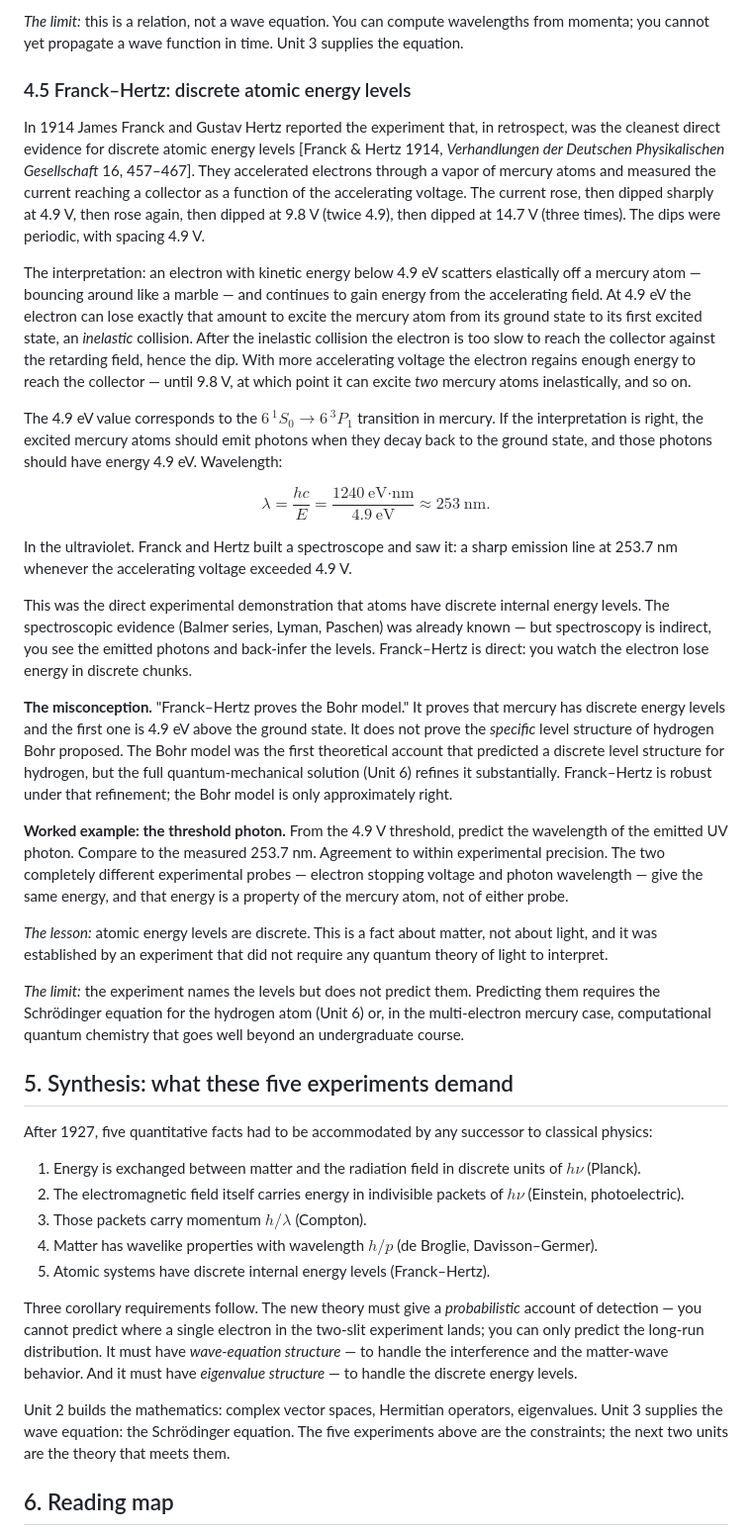
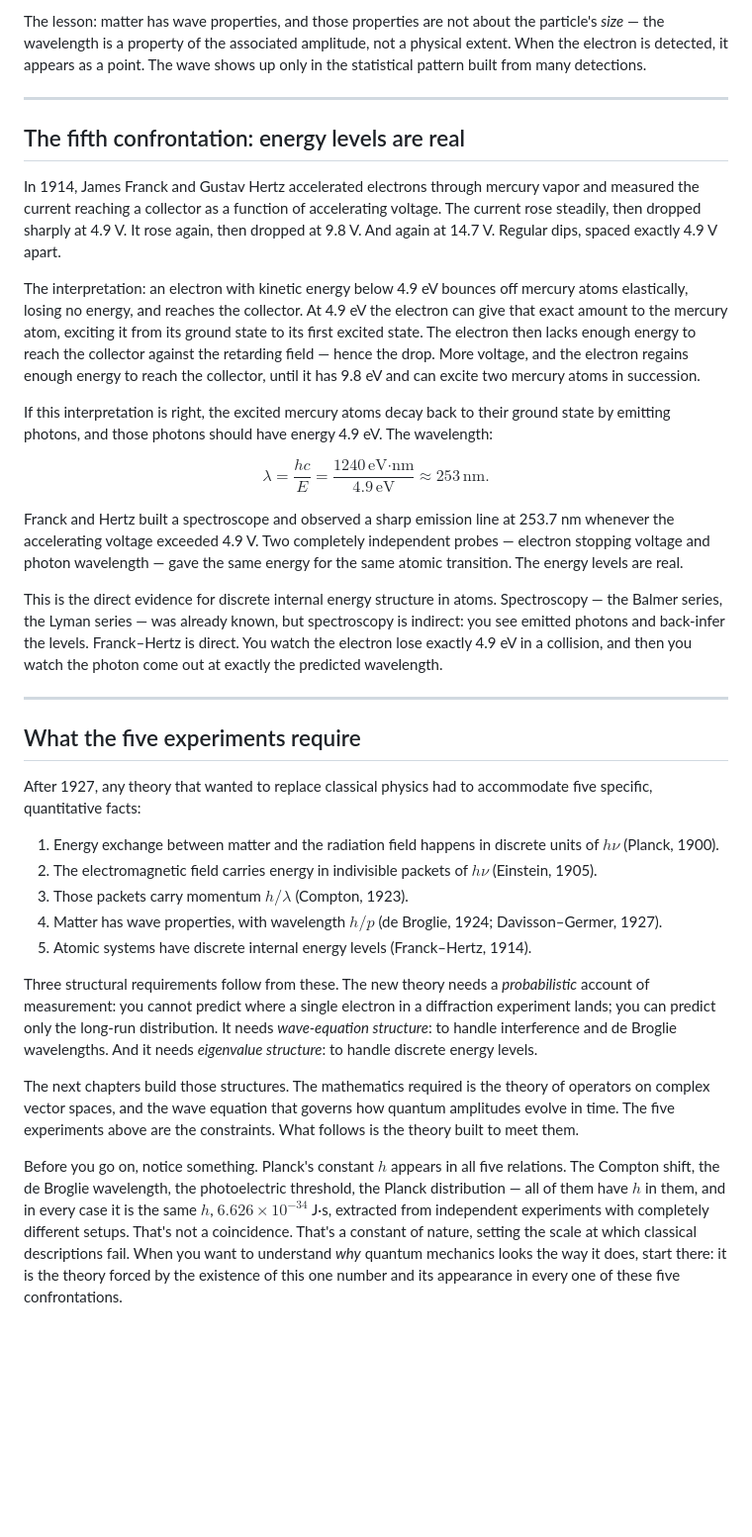
Before and after one commit to nikbearbrown/quantum-mechanics-a-companion-guide, a Markdown page: chapters/01-why-quantum-mechanics.md, the part around one of its changes. Shown at 99% size. Rendered like a GitHub page; blank space fills up the shorter version.

```diff
--- a/chapters/01-why-quantum-mechanics.md
+++ b/chapters/01-why-quantum-mechanics.md
@@ -180,41 +151,41 @@ The single-electron version of this experiment was first done as a continuous-bu
 
-*The limit:* this is a relation, not a wave equation. You can compute wavelengths from momenta; you cannot yet propagate a wave function in time. Unit 3 supplies the equation.
+The lesson: matter has wave properties, and those properties are not about the particle's *size* — the wavelength is a property of the associated amplitude, not a physical extent. When the electron is detected, it appears as a point. The wave shows up only in the statistical pattern built from many detections.
 
-### 4.5 Franck–Hertz: discrete atomic energy levels
+---
 
-In 1914 James Franck and Gustav Hertz reported the experiment that, in retrospect, was the cleanest direct evidence for discrete atomic energy levels [Franck & Hertz 1914, *Verhandlungen der Deutschen Physikalischen Gesellschaft* 16, 457–467]. They accelerated electrons through a vapor of mercury atoms and measured the current reaching a collector as a function of the accelerating voltage. The current rose, then dipped sharply at 4.9 V, then rose again, then dipped at 9.8 V (twice 4.9), then dipped at 14.7 V (three times). The dips were periodic, with spacing 4.9 V.
+## The fifth confrontation: energy levels are real
 
-The interpretation: an electron with kinetic energy below 4.9 eV scatters elastically off a mercury atom — bouncing around like a marble — and continues to gain energy from the accelerating field. At 4.9 eV the electron can lose exactly that amount to excite the mercury atom from its ground state to its first excited state, an *inelastic* collision. After the inelastic collision the electron is too slow to reach the collector against the retarding field, hence the dip. With more accelerating voltage the electron regains enough energy to reach the collector — until 9.8 V, at which point it can excite *two* mercury atoms inelastically, and so on.
+In 1914, James Franck and Gustav Hertz accelerated electrons through mercury vapor and measured the current reaching a collector as a function of accelerating voltage. The current rose steadily, then dropped sharply at 4.9 V. It rose again, then dropped at 9.8 V. And again at 14.7 V. Regular dips, spaced exactly 4.9 V apart.
 
-The 4.9 eV value corresponds to the $6\,{}^1S_0 \to 6\,{}^3P_1$ transition in mercury. If the interpretation is right, the excited mercury atoms should emit photons when they decay back to the ground state, and those photons should have energy 4.9 eV. Wavelength:
+The interpretation: an electron with kinetic energy below 4.9 eV bounces off mercury atoms elastically, losing no energy, and reaches the collector. At 4.9 eV the electron can give that exact amount to the mercury atom, exciting it from its ground state to its first excited state. The electron then lacks enough energy to reach the collector against the retarding field — hence the drop. More voltage, and the electron regains enough energy to reach the collector, until it has 9.8 eV and can excite two mercury atoms in succession.
 
-$$ \lambda = \frac{hc}{E} = \frac{1240\ \text{eV·nm}}{4.9\ \text{eV}} \approx 253\ \text{nm}. $$
+<!-- → [CHART: Franck–Hertz current vs. accelerating voltage — student should see the periodic dips at 4.9 V, 9.8 V, 14.7 V; annotate each dip with the number of inelastic collisions it represents; a clean version of this curve is the entire argument for discrete energy levels made visible] -->
 
-In the ultraviolet. Franck and Hertz built a spectroscope and saw it: a sharp emission line at 253.7 nm whenever the accelerating voltage exceeded 4.9 V.
+If this interpretation is right, the excited mercury atoms decay back to their ground state by emitting photons, and those photons should have energy 4.9 eV. The wavelength:
 
-This was the direct experimental demonstration that atoms have discrete internal energy levels. The spectroscopic evidence (Balmer series, Lyman, Paschen) was already known — but spectroscopy is indirect, you see the emitted photons and back-infer the levels. Franck–Hertz is direct: you watch the electron lose energy in discrete chunks.
+$$\lambda = \frac{hc}{E} = \frac{1240 \, \text{eV·nm}}{4.9 \, \text{eV}} \approx 253 \, \text{nm}.$$
 
-**The misconception.** "Franck–Hertz proves the Bohr model." It proves that mercury has discrete energy levels and the first one is 4.9 eV above the ground state. It does not prove the *specific* level structure of hydrogen Bohr proposed. The Bohr model was the first theoretical account that predicted a discrete level structure for hydrogen, but the full quantum-mechanical solution (Unit 6) refines it substantially. Franck–Hertz is robust under that refinement; the Bohr model is only approximately right.
+Franck and Hertz built a spectroscope and observed a sharp emission line at 253.7 nm whenever the accelerating voltage exceeded 4.9 V. Two completely independent probes — electron stopping voltage and photon wavelength — gave the same energy for the same atomic transition. The energy levels are real.
 
-**Worked example: the threshold photon.** From the 4.9 V threshold, predict the wavelength of the emitted UV photon. Compare to the measured 253.7 nm. Agreement to within experimental precision. The two completely different experimental probes — electron stopping voltage and photon wavelength — give the same energy, and that energy is a property of the mercury atom, not of either probe.
+This is the direct evidence for discrete internal energy structure in atoms. Spectroscopy — the Balmer series, the Lyman series — was already known, but spectroscopy is indirect: you see emitted photons and back-infer the levels. Franck–Hertz is direct. You watch the electron lose exactly 4.9 eV in a collision, and then you watch the photon come out at exactly the predicted wavelength.
 
-*The lesson:* atomic energy levels are discrete. This is a fact about matter, not about light, and it was established by an experiment that did not require any quantum theory of light to interpret.
+---
 
-*The limit:* the experiment names the levels but does not predict them. Predicting them requires the Schrödinger equation for the hydrogen atom (Unit 6) or, in the multi-electron mercury case, computational quantum chemistry that goes well beyond an undergraduate course.
+## What the five experiments require
 
-## 5. Synthesis: what these five experiments demand
+After 1927, any theory that wanted to replace classical physics had to accommodate five specific, quantitative facts:
 
-After 1927, five quantitative facts had to be accommodated by any successor to classical physics:
+1. Energy exchange between matter and the radiation field happens in discrete units of $h\nu$ (Planck, 1900).
+2. The electromagnetic field carries energy in indivisible packets of $h\nu$ (Einstein, 1905).
+3. Those packets carry momentum $h/\lambda$ (Compton, 1923).
+4. Matter has wave properties, with wavelength $h/p$ (de Broglie, 1924; Davisson–Germer, 1927).
+5. Atomic systems have discrete internal energy levels (Franck–Hertz, 1914).
 
-1. Energy is exchanged between matter and the radiation field in discrete units of $h\nu$ (Planck).
-2. The electromagnetic field itself carries energy in indivisible packets of $h\nu$ (Einstein, photoelectric).
-3. Those packets carry momentum $h/\lambda$ (Compton).
-4. Matter has wavelike properties with wavelength $h/p$ (de Broglie, Davisson–Germer).
-5. Atomic systems have discrete internal energy levels (Franck–Hertz).
+<!-- → [TABLE: summary of the five experiments — columns: experiment, year, classical prediction, observed result, formula forced, value of h extracted; rows for Planck/Lummer–Pringsheim, Einstein/Millikan, Compton, de Broglie/Davisson–Germer, Franck–Hertz; the h column makes the point that five independent experiments converge on the same constant] -->
 
-Three corollary requirements follow. The new theory must give a *probabilistic* account of detection — you cannot predict where a single electron in the two-slit experiment lands; you can only predict the long-run distribution. It must have *wave-equation structure* — to handle the interference and the matter-wave behavior. And it must have *eigenvalue structure* — to handle the discrete energy levels.
+Three structural requirements follow from these. The new theory needs a *probabilistic* account of measurement: you cannot predict where a single electron in a diffraction experiment lands; you can predict only the long-run distribution. It needs *wave-equation structure*: to handle interference and de Broglie wavelengths. And it needs *eigenvalue structure*: to handle discrete energy levels.
 
-Unit 2 builds the mathematics: complex vector spaces, Hermitian operators, eigenvalues. Unit 3 supplies the wave equation: the Schrödinger equation. The five experiments above are the constraints; the next two units are the theory that meets them.
+The next chapters build those structures. The mathematics required is the theory of operators on complex vector spaces, and the wave equation that governs how quantum amplitudes evolve in time. The five experiments above are the constraints. What follows is the theory built to meet them.
 
-## 6. Reading map
+Before you go on, notice something. Planck's constant $h$ appears in all five relations. The Compton shift, the de Broglie wavelength, the photoelectric threshold, the Planck distribution — all of them have $h$ in them, and in every case it is the same $h$, $6.626 \times 10^{-34}$ J·s, extracted from independent experiments with completely different setups. That's not a coincidence. That's a constant of nature, setting the scale at which classical descriptions fail. When you want to understand *why* quantum mechanics looks the way it does, start there: it is the theory forced by the existence of this one number and its appearance in every one of these five confrontations.
 
```
Also changed, not shown: other parts of chapters/01-why-quantum-mechanics.md (+99 -127 lines).
